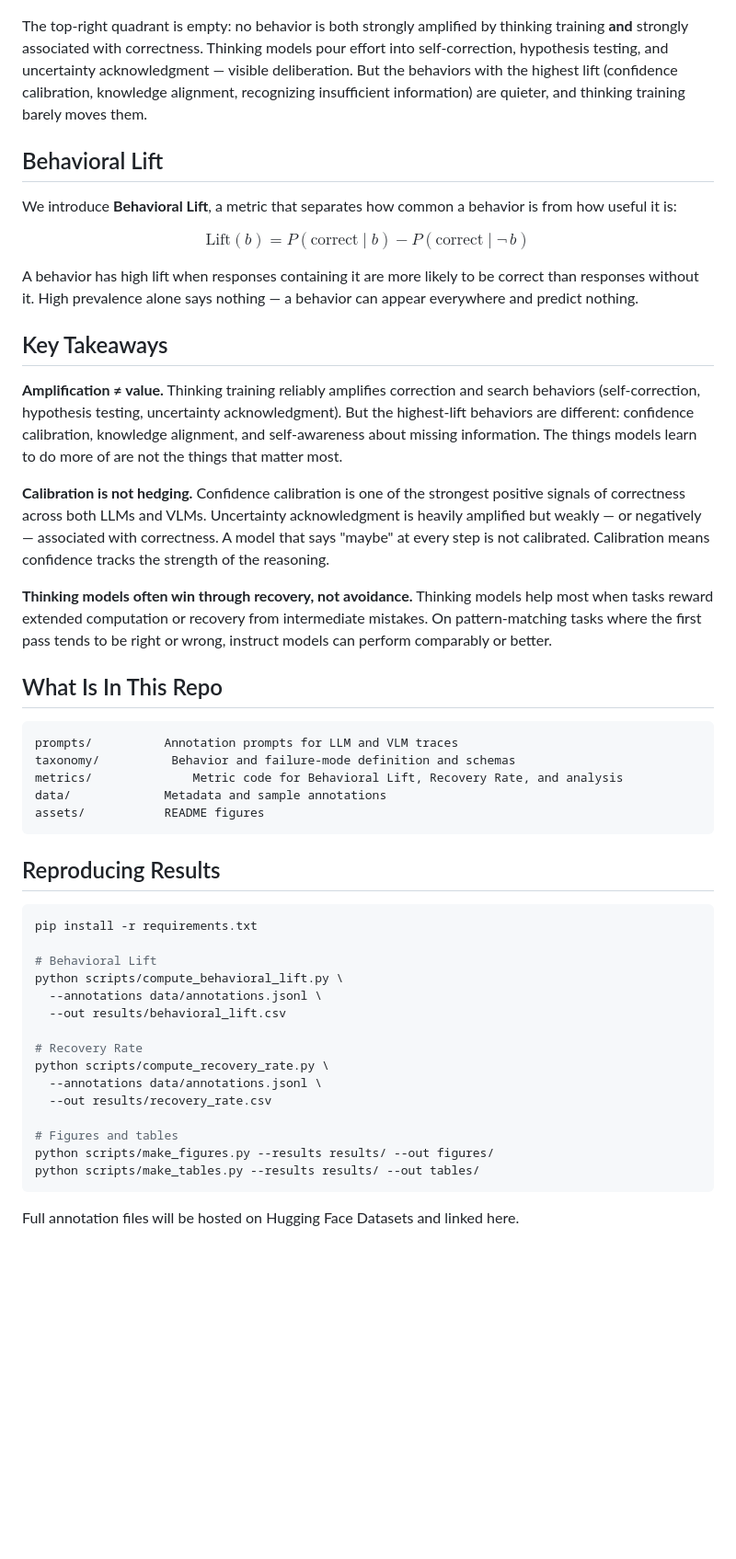
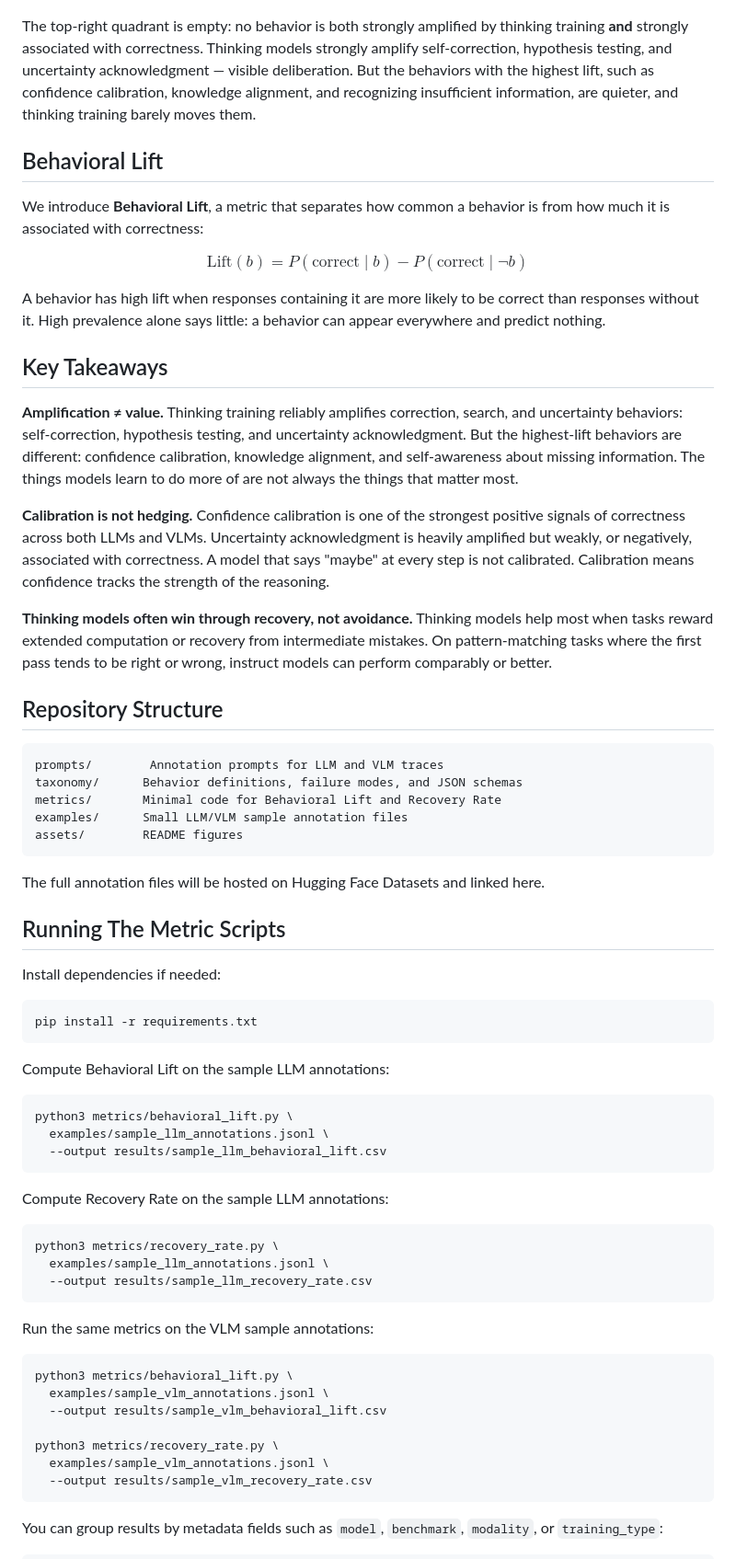
Before and after one commit to neulab/behavioral-lift, a Markdown page: README.md, the part around one of its changes. Shown at 92% size. GitHub-like rendering; blank space fills up the shorter version.

Commit message:
Rewrite README with updated structure and metric usage examples

````diff
--- a/README.md
+++ b/README.md
@@ -12,52 +12,71 @@ Our answer is **not always**. Thinking training makes traces look more deliberat
   <img src="assets/amplification_mismatch.png" width="700"/>
 </p>
 
-The top-right quadrant is empty: no behavior is both strongly amplified by thinking training **and** strongly associated with correctness. Thinking models pour effort into self-correction, hypothesis testing, and uncertainty acknowledgment — visible deliberation. But the behaviors with the highest lift (confidence calibration, knowledge alignment, recognizing insufficient information) are quieter, and thinking training barely moves them.
+The top-right quadrant is empty: no behavior is both strongly amplified by thinking training **and** strongly associated with correctness. Thinking models strongly amplify self-correction, hypothesis testing, and uncertainty acknowledgment — visible deliberation. But the behaviors with the highest lift, such as confidence calibration, knowledge alignment, and recognizing insufficient information, are quieter, and thinking training barely moves them.
 
 ## Behavioral Lift
 
-We introduce **Behavioral Lift**, a metric that separates how common a behavior is from how useful it is:
+We introduce **Behavioral Lift**, a metric that separates how common a behavior is from how much it is associated with correctness:
 
-$$\text{Lift}(b) = P(\text{correct} \mid b) - P(\text{correct} \mid \neg\, b)$$
+$$\text{Lift}(b) = P(\text{correct} \mid b) - P(\text{correct} \mid \neg b)$$
 
-A behavior has high lift when responses containing it are more likely to be correct than responses without it. High prevalence alone says nothing — a behavior can appear everywhere and predict nothing.
+A behavior has high lift when responses containing it are more likely to be correct than responses without it. High prevalence alone says little: a behavior can appear everywhere and predict nothing.
 
 ## Key Takeaways
 
-**Amplification ≠ value.** Thinking training reliably amplifies correction and search behaviors (self-correction, hypothesis testing, uncertainty acknowledgment). But the highest-lift behaviors are different: confidence calibration, knowledge alignment, and self-awareness about missing information. The things models learn to do more of are not the things that matter most.
+**Amplification ≠ value.** Thinking training reliably amplifies correction, search, and uncertainty behaviors: self-correction, hypothesis testing, and uncertainty acknowledgment. But the highest-lift behaviors are different: confidence calibration, knowledge alignment, and self-awareness about missing information. The things models learn to do more of are not always the things that matter most.
 
-**Calibration is not hedging.** Confidence calibration is one of the strongest positive signals of correctness across both LLMs and VLMs. Uncertainty acknowledgment is heavily amplified but weakly — or negatively — associated with correctness. A model that says "maybe" at every step is not calibrated. Calibration means confidence tracks the strength of the reasoning.
+**Calibration is not hedging.** Confidence calibration is one of the strongest positive signals of correctness across both LLMs and VLMs. Uncertainty acknowledgment is heavily amplified but weakly, or negatively, associated with correctness. A model that says "maybe" at every step is not calibrated. Calibration means confidence tracks the strength of the reasoning.
 
 **Thinking models often win through recovery, not avoidance.** Thinking models help most when tasks reward extended computation or recovery from intermediate mistakes. On pattern-matching tasks where the first pass tends to be right or wrong, instruct models can perform comparably or better.
 
-## What Is In This Repo
+## Repository Structure
 
-```
-prompts/          Annotation prompts for LLM and VLM traces
-taxonomy/          Behavior and failure-mode definition and schemas
-metrics/              Metric code for Behavioral Lift, Recovery Rate, and analysis
-data/             Metadata and sample annotations
-assets/           README figures
+```text
+prompts/        Annotation prompts for LLM and VLM traces
+taxonomy/      Behavior definitions, failure modes, and JSON schemas
+metrics/       Minimal code for Behavioral Lift and Recovery Rate
+examples/      Small LLM/VLM sample annotation files
+assets/        README figures
 ```
 
-## Reproducing Results
+The full annotation files will be hosted on Hugging Face Datasets and linked here.
+
+## Running The Metric Scripts
+
+Install dependencies if needed:
 
 ```bash
 pip install -r requirements.txt
-
-# Behavioral Lift
-python scripts/compute_behavioral_lift.py \
-  --annotations data/annotations.jsonl \
-  --out results/behavioral_lift.csv
-
-# Recovery Rate
-python scripts/compute_recovery_rate.py \
-  --annotations data/annotations.jsonl \
-  --out results/recovery_rate.csv
-
-# Figures and tables
-python scripts/make_figures.py --results results/ --out figures/
-python scripts/make_tables.py --results results/ --out tables/
 ```
 
-Full annotation files will be hosted on Hugging Face Datasets and linked here.
+Compute Behavioral Lift on the sample LLM annotations:
+
+```bash
+python3 metrics/behavioral_lift.py \
+  examples/sample_llm_annotations.jsonl \
+  --output results/sample_llm_behavioral_lift.csv
+```
+
+Compute Recovery Rate on the sample LLM annotations:
+
+```bash
+python3 metrics/recovery_rate.py \
+  examples/sample_llm_annotations.jsonl \
+  --output results/sample_llm_recovery_rate.csv
+```
+
+Run the same metrics on the VLM sample annotations:
+
+```bash
+python3 metrics/behavioral_lift.py \
+  examples/sample_vlm_annotations.jsonl \
+  --output results/sample_vlm_behavioral_lift.csv
+
+python3 metrics/recovery_rate.py \
+  examples/sample_vlm_annotations.jsonl \
+  --output results/sample_vlm_recovery_rate.csv
+```
+
+You can group results by metadata fields such as `model`, `benchmark`, `modality`, or `training_type`:
+
````
Also changed, not shown: other parts of README.md (+13 -0 lines).
